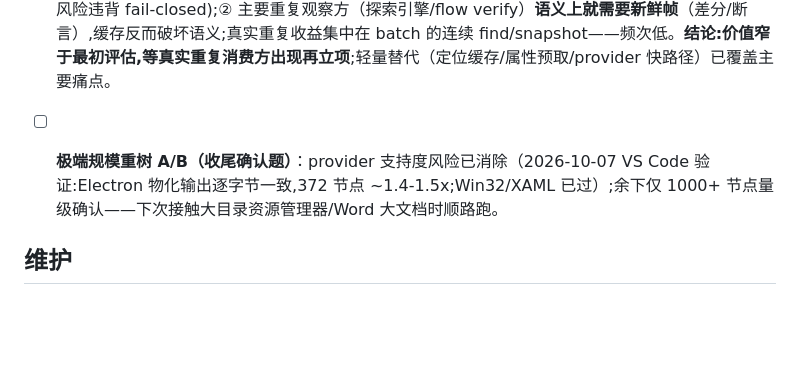
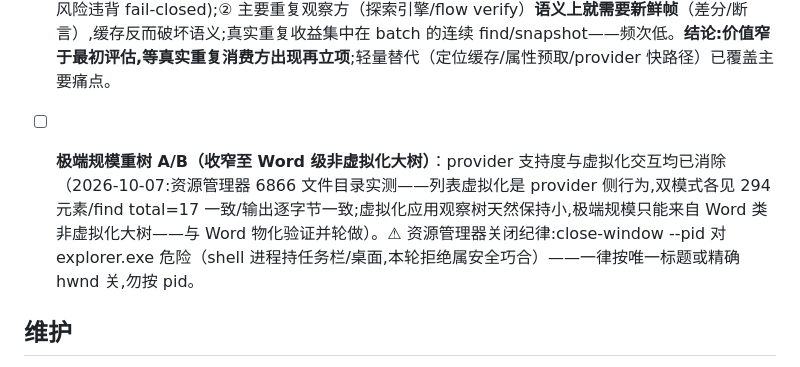
Before and after one commit to gqy20/actl, a Markdown page: docs/ROADMAP.md, the part around the change. GitHub-like rendering; blank space fills up the shorter version.

Commit message:
docs(roadmap): 资源管理器物化实测——虚拟化交互正确性确认,极端规模收窄至 Word
6866 文件目录双模式实测:列表虚拟化是 provider 侧行为(双模式各 294 元素、
find total=17 一致、输出逐字节一致);交错 A/B 物化 ~1.4x;虚拟化应用观察树
天然小——极端规模确认只能来自 Word 级非虚拟化大树,并轮做。
附带纪律:close-window --pid 对 explorer.exe(shell 进程持任务栏)危险,
本轮安全拒绝属巧合——一律按唯一标题/精确 hwnd 关。

```diff
--- a/docs/ROADMAP.md
+++ b/docs/ROADMAP.md
@@ -51,7 +51,7 @@
 - [ ] **尾段挂起族（根因已定位,主修复已落地 2026-10-06）**：根因 = UIElement 的 Drop（跨进程 Release）与读取同族无界,而析构路径无任何看门狗覆盖。修复两轮:① main.rs 成功路径硬退出（与错误路径对称,析构链跳过）;② `into_info`/显式 drop 家族全收编（read/verify/click/set_value/select/toggle/pointer×4/type/press/cache_store——**Located 出域审计完成,残余项清零**）。**内核态残余已定性(2026-10-06 doctor 线程态探查)**:幽灵 = 每进程仅剩 1 线程卡 Wait/UserRequest(用户态同步原语等待,对端已死)——envelope 送达与主体清退均成功,仅进程终结被最后一根线卡住;MiniDump 无法附加(dump 失败本身佐证楔死),精确线程归属待 dump 工具(转储级定位降级为可选——doctor + 自动 ghost 规避 + 重启清退已工程化)。
 
 - [ ] **树级缓存（「第二次观察免费」）——设计再评估后挂起（2026-10-06）**：原设想以窗口 RuntimeId 键控缓存已观察树 + 失效判定。设计推演结论:① 节点级缓存无 COM 代理 → 无法做 locate 缓存式的元素级 RuntimeId 复核,失效判定只剩 WinEvent 钩子(需消息泵线程,工程量大)或有界 TTL(陈旧风险违背 fail-closed);② 主要重复观察方（探索引擎/flow verify）**语义上就需要新鲜帧**（差分/断言）,缓存反而破坏语义;真实重复收益集中在 batch 的连续 find/snapshot——频次低。**结论:价值窄于最初评估,等真实重复消费方出现再立项**;轻量替代（定位缓存/属性预取/provider 快路径）已覆盖主要痛点。
-- [ ] **极端规模重树 A/B（收尾确认题）**：provider 支持度风险已消除（2026-10-07 VS Code 验证:Electron 物化输出逐字节一致,372 节点 ~1.4-1.5x;Win32/XAML 已过）;余下仅 1000+ 节点量级确认——下次接触大目录资源管理器/Word 大文档时顺路跑。
+- [ ] **极端规模重树 A/B（收窄至 Word 级非虚拟化大树）**：provider 支持度与虚拟化交互均已消除（2026-10-07:资源管理器 6866 文件目录实测——列表虚拟化是 provider 侧行为,双模式各见 294 元素/find total=17 一致/输出逐字节一致;虚拟化应用观察树天然保持小,极端规模只能来自 Word 类非虚拟化大树——与 Word 物化验证并轮做）。⚠ 资源管理器关闭纪律:close-window --pid 对 explorer.exe 危险（shell 进程持任务栏/桌面,本轮拒绝属安全巧合）——一律按唯一标题或精确 hwnd 关,勿按 pid。
 
 ## 维护
 
```
